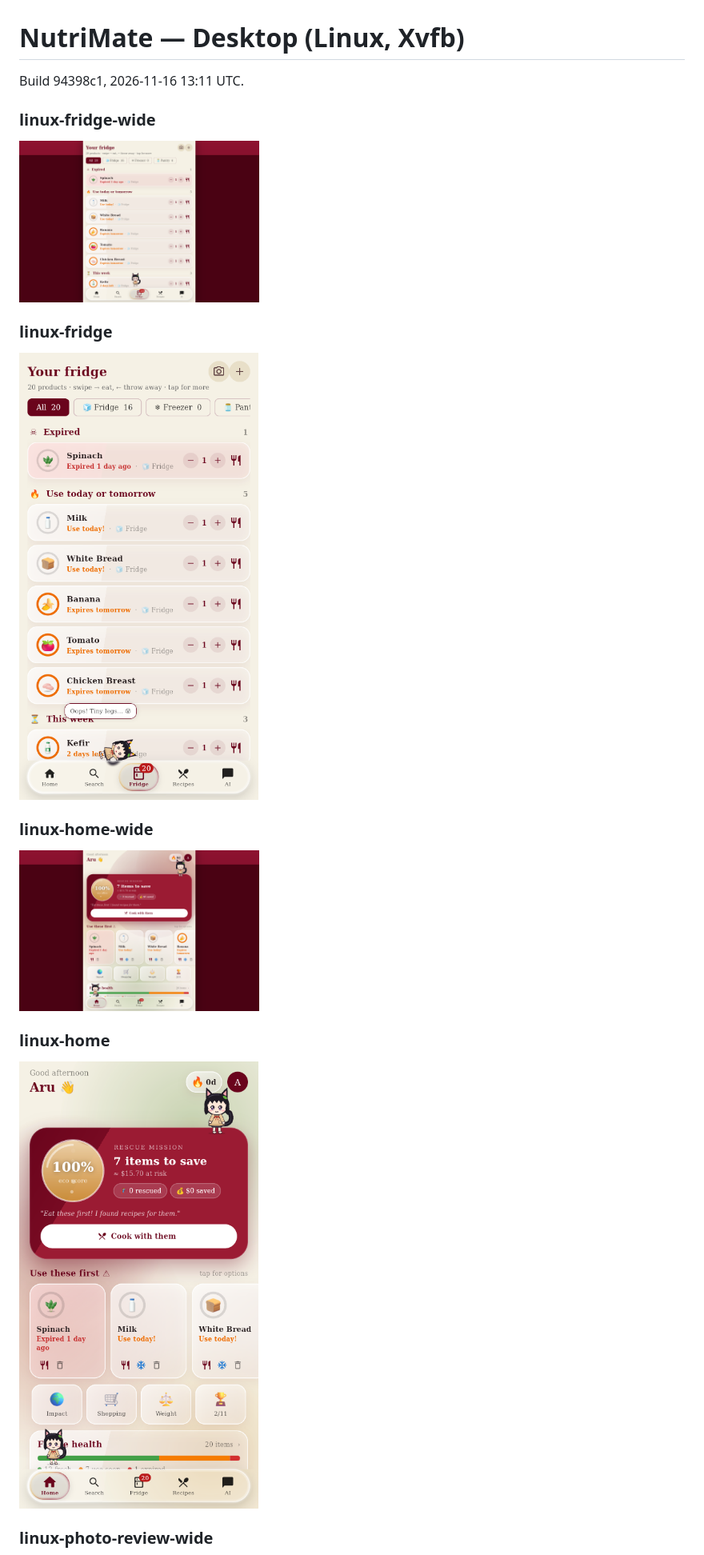
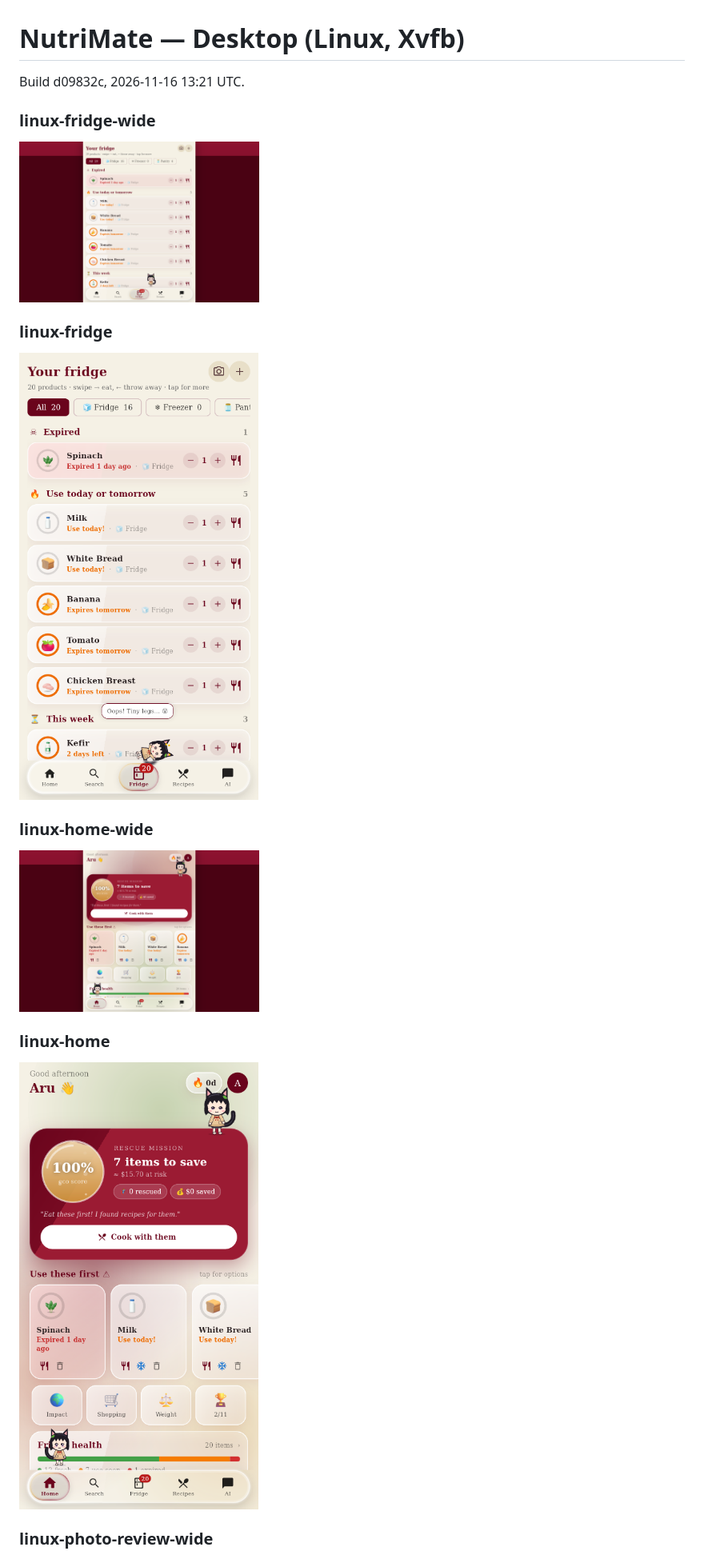
Before and after one commit to TimkaSlowmo/Nutrimate, a Markdown page: desktop/README.md, the part around the change. Shown at 80% size. Drawn GitHub-style; pictures changed too: desktop/linux-fridge-wide.png, desktop/linux-fridge.png, desktop/linux-home-wide.png.

Commit message:
desktop screens for d09832c

```diff
--- a/desktop/README.md
+++ b/desktop/README.md
@@ -1,5 +1,5 @@
 # NutriMate — Desktop (Linux, Xvfb)
-Build 94398c1, 2026-11-16 13:11 UTC.
+Build d09832c, 2026-11-16 13:21 UTC.
 
 ### linux-fridge-wide
 <img src="linux-fridge-wide.png" width="300">
```
